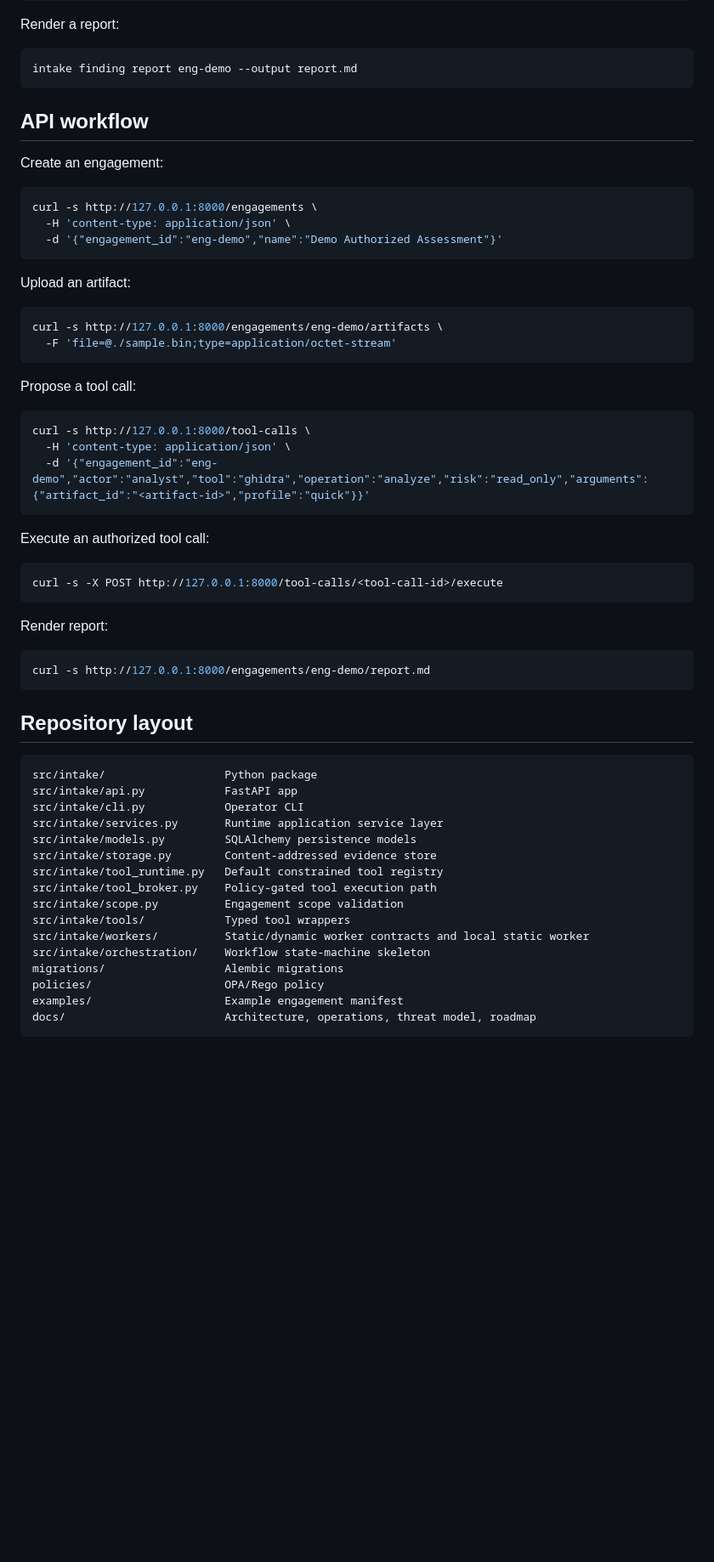
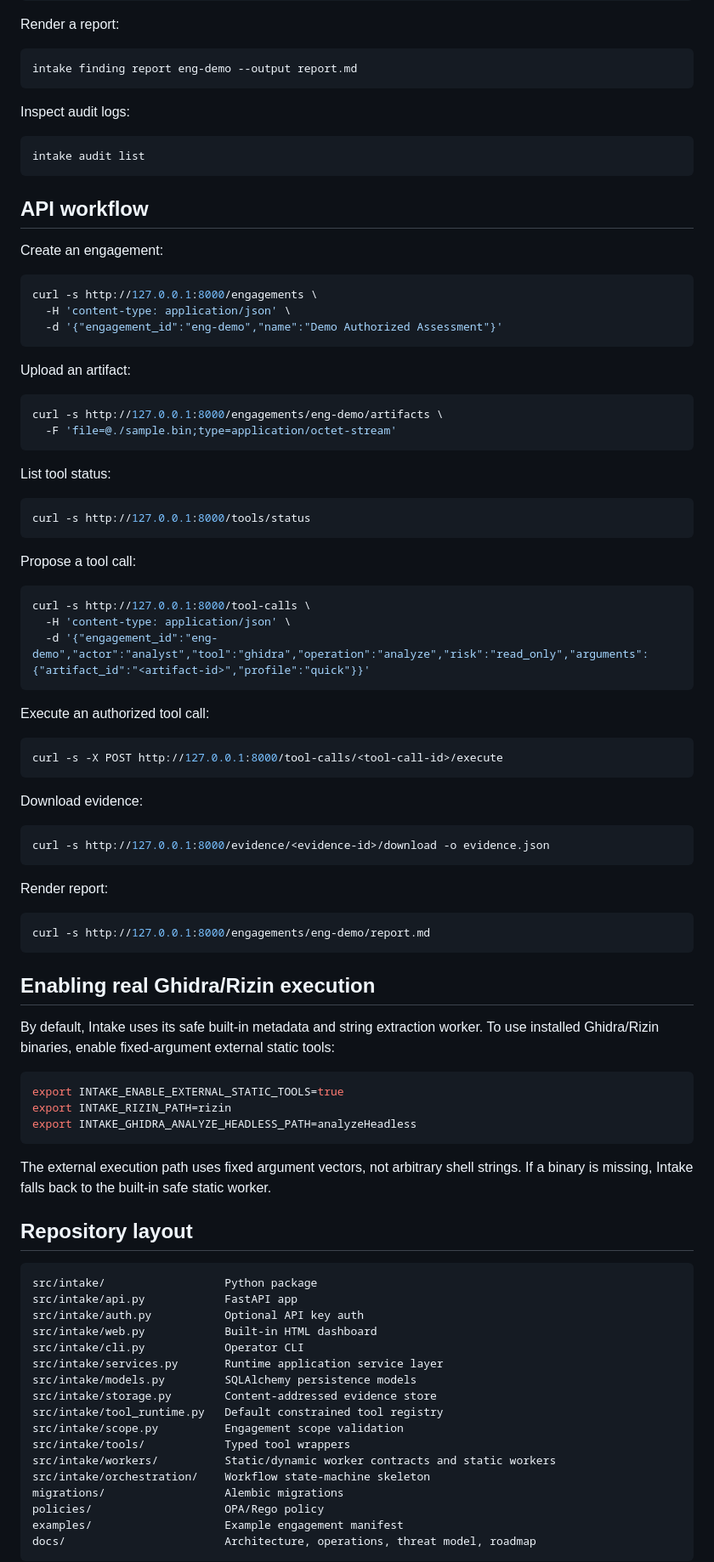
Before and after one commit to ChathurangaBW/Intake, a Markdown page: README.md, the part around one of its changes. Shown at 85% size. Rendered like a GitHub page; blank space fills up the shorter version.

````diff
--- a/README.md
+++ b/README.md
@@ -102,6 +140,12 @@ Render a report:
 
 ```bash
 intake finding report eng-demo --output report.md
+```
+
+Inspect audit logs:
+
+```bash
+intake audit list
 ```
 
 ## API workflow
@@ -121,6 +165,12 @@ curl -s http://127.0.0.1:8000/engagements/eng-demo/artifacts \
   -F 'file=@./sample.bin;type=application/octet-stream'
 ```
 
+List tool status:
+
+```bash
+curl -s http://127.0.0.1:8000/tools/status
+```
+
 Propose a tool call:
 
 ```bash
@@ -135,26 +185,45 @@ Execute an authorized tool call:
 curl -s -X POST http://127.0.0.1:8000/tool-calls/<tool-call-id>/execute
 ```
 
+Download evidence:
+
+```bash
+curl -s http://127.0.0.1:8000/evidence/<evidence-id>/download -o evidence.json
+```
+
 Render report:
 
 ```bash
 curl -s http://127.0.0.1:8000/engagements/eng-demo/report.md
 ```
 
+## Enabling real Ghidra/Rizin execution
+
+By default, Intake uses its safe built-in metadata and string extraction worker. To use installed Ghidra/Rizin binaries, enable fixed-argument external static tools:
+
+```bash
+export INTAKE_ENABLE_EXTERNAL_STATIC_TOOLS=true
+export INTAKE_RIZIN_PATH=rizin
+export INTAKE_GHIDRA_ANALYZE_HEADLESS_PATH=analyzeHeadless
+```
+
+The external execution path uses fixed argument vectors, not arbitrary shell strings. If a binary is missing, Intake falls back to the built-in safe static worker.
+
 ## Repository layout
 
 ```text
 src/intake/                  Python package
 src/intake/api.py            FastAPI app
+src/intake/auth.py           Optional API key auth
+src/intake/web.py            Built-in HTML dashboard
 src/intake/cli.py            Operator CLI
 src/intake/services.py       Runtime application service layer
 src/intake/models.py         SQLAlchemy persistence models
 src/intake/storage.py        Content-addressed evidence store
 src/intake/tool_runtime.py   Default constrained tool registry
-src/intake/tool_broker.py    Policy-gated tool execution path
 src/intake/scope.py          Engagement scope validation
 src/intake/tools/            Typed tool wrappers
-src/intake/workers/          Static/dynamic worker contracts and local static worker
+src/intake/workers/          Static/dynamic worker contracts and static workers
 src/intake/orchestration/    Workflow state-machine skeleton
 migrations/                  Alembic migrations
 policies/                    OPA/Rego policy
````
Also changed, not shown: other parts of README.md (+47 -9 lines).
